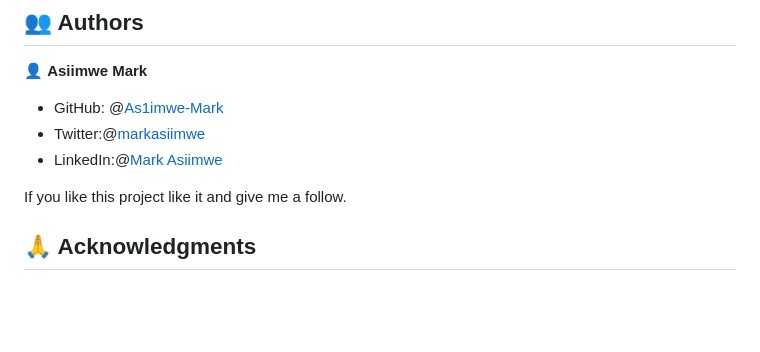
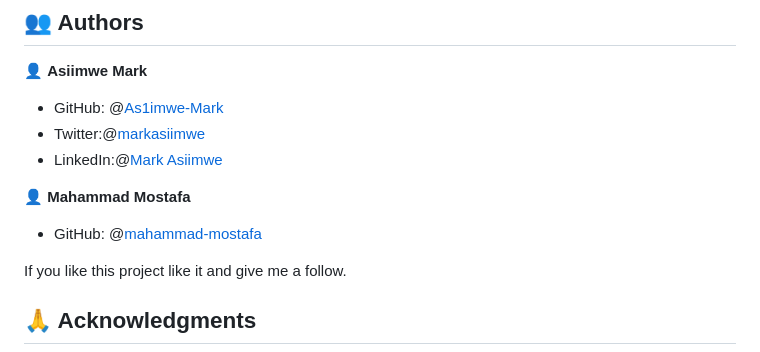
Before and after one commit to As1imwe-Mark/Portifolio_Website, a Markdown page: README.md, the part around the change. Rendered like a GitHub page; blank space fills up the shorter version.

Commit message:
Added another author

```diff
--- a/README.md
+++ b/README.md
@@ -90,6 +90,10 @@ To run the project, execute the following command:
 - Twitter:@[markasiimwe](https://twitter.com/MarkAsiimwe?t=fPfXM4CV3OU6gKMNB1RGDA&s=09)
 - LinkedIn:@[Mark Asiimwe](https://www.linkedin.com/in/mark-asiimwe-0ab0611ab)
 
+👤 **Mahammad Mostafa**
+
+- GitHub: @[mahammad-mostafa](https://github.com/mahammad-mostafa)
+
 If you like this project like it and give me a follow.
 
 
```
